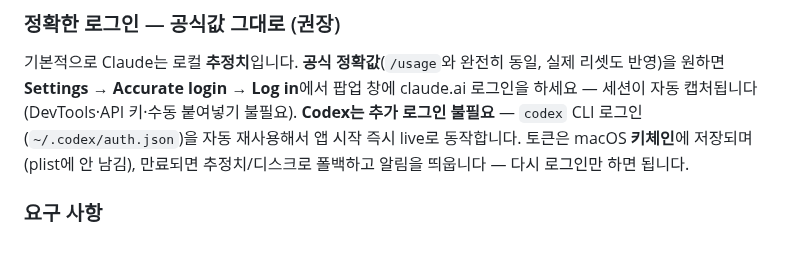
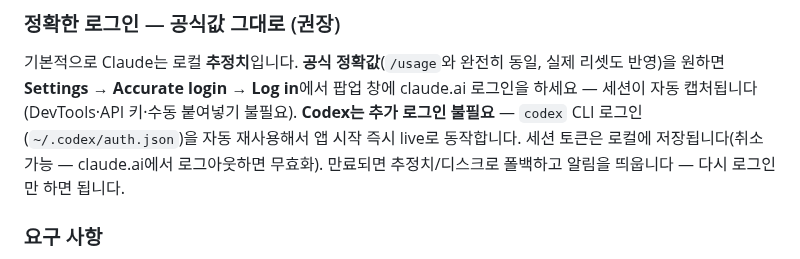
Before and after one commit to sueun-dev/AICreditsBar, a Markdown page: README.md, the part around one of its changes. Rendered like a GitHub page.

```diff
--- a/README.md
+++ b/README.md
@@ -171,8 +171,8 @@ Codex, Claude, Gemini의 남은 토큰/한도를 macOS **메뉴바**에 계속
 기본적으로 Claude는 로컬 **추정치**입니다. **공식 정확값**(`/usage`와 완전히 동일, 실제 리셋도 반영)을 원하면
 **Settings → Accurate login → Log in**에서 팝업 창에 claude.ai 로그인을 하세요 — 세션이 자동 캡처됩니다
 (DevTools·API 키·수동 붙여넣기 불필요). **Codex는 추가 로그인 불필요** — `codex` CLI 로그인(`~/.codex/auth.json`)을
-자동 재사용해서 앱 시작 즉시 live로 동작합니다. 토큰은 macOS **키체인**에 저장되며(plist에 안 남김),
-만료되면 추정치/디스크로 폴백하고 알림을 띄웁니다 — 다시 로그인만 하면 됩니다.
+자동 재사용해서 앱 시작 즉시 live로 동작합니다. 세션 토큰은 로컬에 저장됩니다(취소 가능 — claude.ai에서
+로그아웃하면 무효화). 만료되면 추정치/디스크로 폴백하고 알림을 띄웁니다 — 다시 로그인만 하면 됩니다.
 
 ### 요구 사항
 
```
Also changed, not shown: other parts of README.md (+2 -2 lines), docs/images/settings.png, 1 other file.
